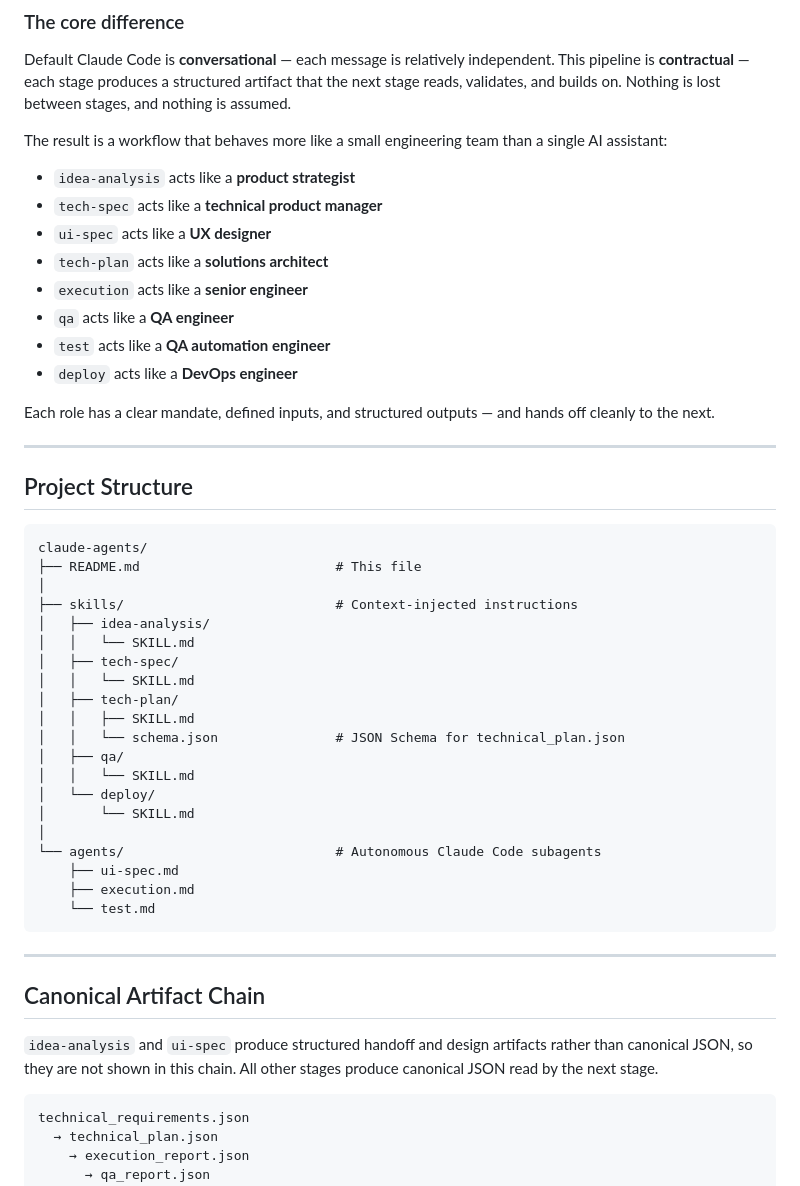
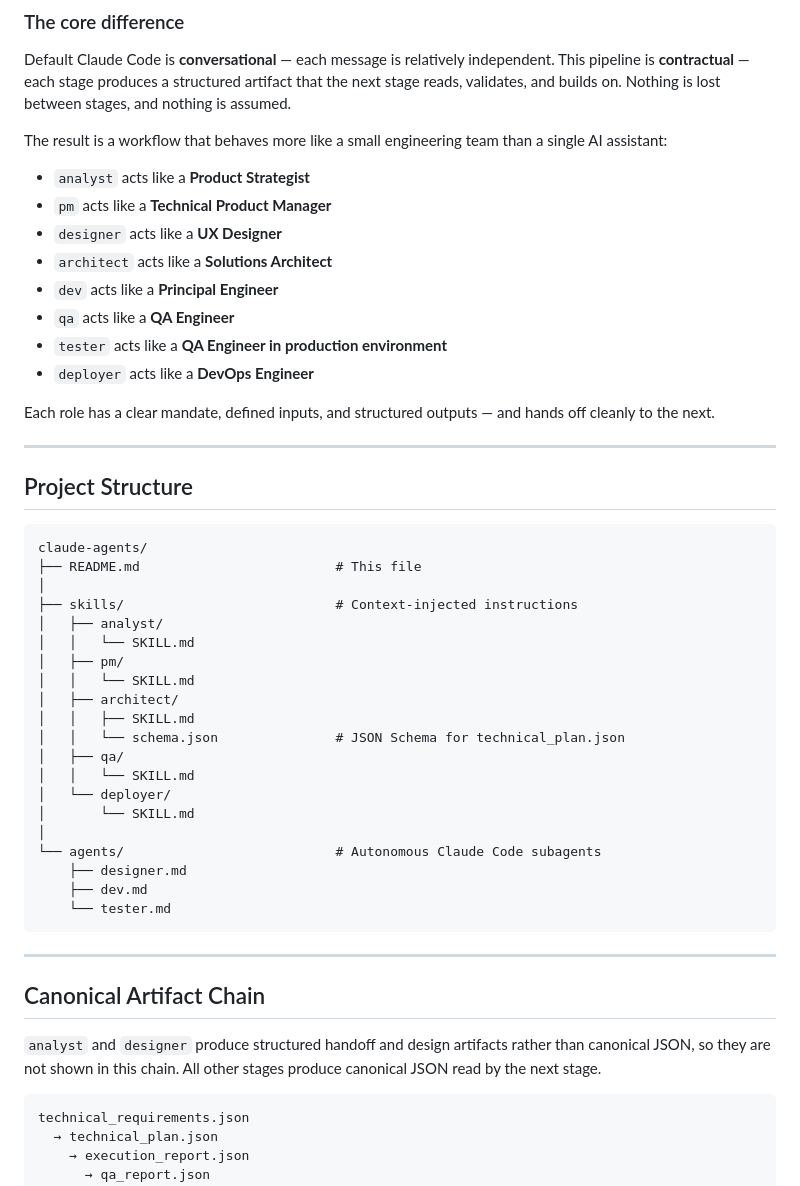
Before and after one commit to alexzakv/claude-agents, a Markdown page: README.md, the part around one of its changes. GitHub-like rendering.

````diff
--- a/README.md
+++ b/README.md
@@ -74,14 +74,14 @@ Default Claude Code is **conversational** — each message is relatively indepen
 
 The result is a workflow that behaves more like a small engineering team than a single AI assistant:
 
-- `idea-analysis` acts like a **product strategist**
-- `tech-spec` acts like a **technical product manager**
-- `ui-spec` acts like a **UX designer**
-- `tech-plan` acts like a **solutions architect**
-- `execution` acts like a **senior engineer**
-- `qa` acts like a **QA engineer**
-- `test` acts like a **QA automation engineer**
-- `deploy` acts like a **DevOps engineer**
+- `analyst` acts like a **Product Strategist**
+- `pm` acts like a **Technical Product Manager**
+- `designer` acts like a **UX Designer**
+- `architect` acts like a **Solutions Architect**
+- `dev` acts like a **Principal Engineer**
+- `qa` acts like a **QA Engineer**
+- `tester` acts like a **QA Engineer in production environment**
+- `deployer` acts like a **DevOps Engineer**
 
 Each role has a clear mandate, defined inputs, and structured outputs — and hands off cleanly to the next.
 
@@ -94,29 +94,29 @@ claude-agents/
 ├── README.md                         # This file
 │
 ├── skills/                           # Context-injected instructions
-│   ├── idea-analysis/
+│   ├── analyst/
 │   │   └── SKILL.md
-│   ├── tech-spec/
+│   ├── pm/
 │   │   └── SKILL.md
-│   ├── tech-plan/
+│   ├── architect/
 │   │   ├── SKILL.md
 │   │   └── schema.json               # JSON Schema for technical_plan.json
 │   ├── qa/
 │   │   └── SKILL.md
-│   └── deploy/
+│   └── deployer/
 │       └── SKILL.md
 │
 └── agents/                           # Autonomous Claude Code subagents
-    ├── ui-spec.md
-    ├── execution.md
-    └── test.md
+    ├── designer.md
+    ├── dev.md
+    └── tester.md
 ```
 
 ---
 
 ## Canonical Artifact Chain
 
-`idea-analysis` and `ui-spec` produce structured handoff and design artifacts rather than canonical JSON, so they are not shown in this chain. All other stages produce canonical JSON read by the next stage.
+`analyst` and `designer` produce structured handoff and design artifacts rather than canonical JSON, so they are not shown in this chain. All other stages produce canonical JSON read by the next stage.
 
 ```
 technical_requirements.json
````
Also changed, not shown: other parts of README.md (+71 -70 lines).
